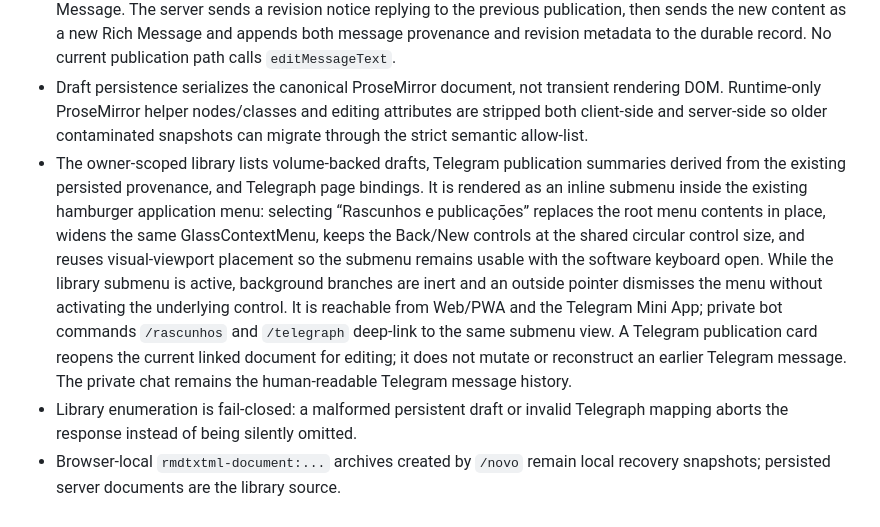
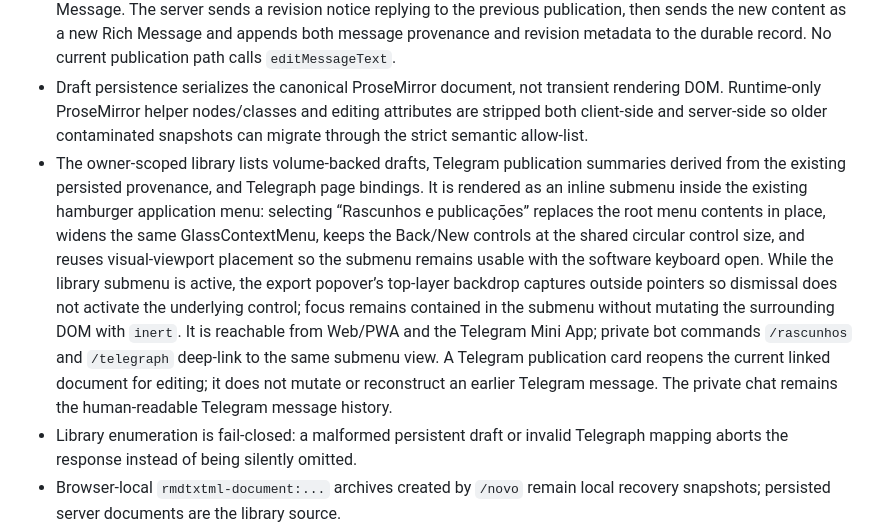
Before and after one commit to romastefale/MDTXTRT, a Markdown page: ARCHITECTURE.md, the part around the change. Rendered like a GitHub page.

Commit message:
docs: remove inert from submenu architecture

```diff
--- a/ARCHITECTURE.md
+++ b/ARCHITECTURE.md
@@ -36,7 +36,7 @@ This document records the implementation boundaries that are authoritative for M
 - Telegram publication state is stored with the same owner/document record. The first Rich Message records `pending` before the network call and stores verified publisher id, chat id, Telegram message id and revision on success. Ambiguous transport/storage outcomes become `uncertain` and block blind duplication.
 - A later explicit publication of the same document by the same verified Telegram user preserves the previous Rich Message. The server sends a revision notice replying to the previous publication, then sends the new content as a new Rich Message and appends both message provenance and revision metadata to the durable record. No current publication path calls `editMessageText`.
 - Draft persistence serializes the canonical ProseMirror document, not transient rendering DOM. Runtime-only ProseMirror helper nodes/classes and editing attributes are stripped both client-side and server-side so older contaminated snapshots can migrate through the strict semantic allow-list.
-- The owner-scoped library lists volume-backed drafts, Telegram publication summaries derived from the existing persisted provenance, and Telegraph page bindings. It is rendered as an inline submenu inside the existing hamburger application menu: selecting “Rascunhos e publicações” replaces the root menu contents in place, widens the same GlassContextMenu, keeps the Back/New controls at the shared circular control size, and reuses visual-viewport placement so the submenu remains usable with the software keyboard open. While the library submenu is active, background branches are inert and an outside pointer dismisses the menu without activating the underlying control. It is reachable from Web/PWA and the Telegram Mini App; private bot commands `/rascunhos` and `/telegraph` deep-link to the same submenu view. A Telegram publication card reopens the current linked document for editing; it does not mutate or reconstruct an earlier Telegram message. The private chat remains the human-readable Telegram message history.
+- The owner-scoped library lists volume-backed drafts, Telegram publication summaries derived from the existing persisted provenance, and Telegraph page bindings. It is rendered as an inline submenu inside the existing hamburger application menu: selecting “Rascunhos e publicações” replaces the root menu contents in place, widens the same GlassContextMenu, keeps the Back/New controls at the shared circular control size, and reuses visual-viewport placement so the submenu remains usable with the software keyboard open. While the library submenu is active, the export popover’s top-layer backdrop captures outside pointers so dismissal does not activate the underlying control; focus remains contained in the submenu without mutating the surrounding DOM with `inert`. It is reachable from Web/PWA and the Telegram Mini App; private bot commands `/rascunhos` and `/telegraph` deep-link to the same submenu view. A Telegram publication card reopens the current linked document for editing; it does not mutate or reconstruct an earlier Telegram message. The private chat remains the human-readable Telegram message history.
 - Library enumeration is fail-closed: a malformed persistent draft or invalid Telegraph mapping aborts the response instead of being silently omitted.
 - Browser-local `rmdtxtml-document:...` archives created by `/novo` remain local recovery snapshots; persisted server documents are the library source.
 
```
